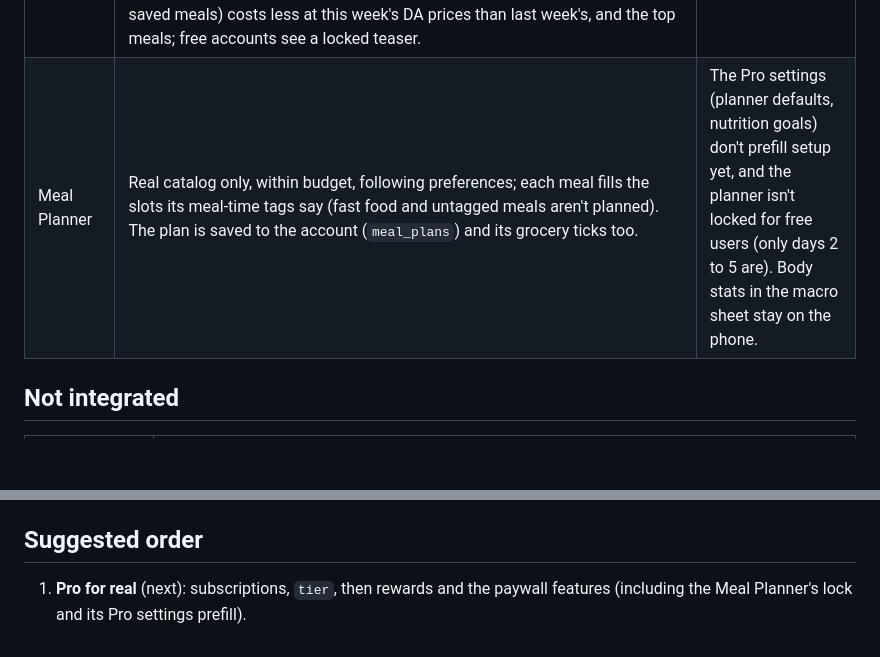
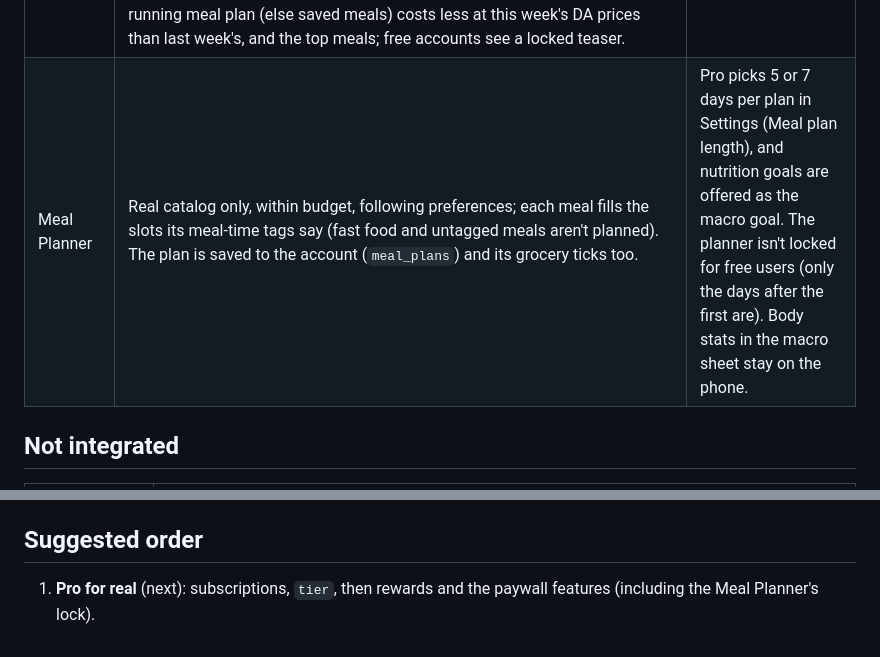
Before and after one commit to ppascual77/ano-ulam-app, a Markdown page: docs/integration-status.md, 2 parts joined by grey strips. Rendered like a GitHub page; blank space fills up the shorter version.

Commit message:
integration doc: meal plan length
Co-Authored-By: Claude Opus 5.5 <noreply@anthropic.com>
Claude-Session: https://claude.ai/code/session_01YFU8r6nCon3faX6cztqPQW

```diff
--- a/docs/integration-status.md
+++ b/docs/integration-status.md
@@ -51,7 +51,7 @@ Last updated: **2026-11-01**. Update this file whenever something moves between
 | Area | Real | Not real yet |
 | --- | --- | --- |
 | Pro features on the paywall | Built and working behind the mock subscription (`isPro`, see Pro subscription), from the real Pro settings in `users.preferences`. **Ingredients to avoid**: meals using one are left out of every list that follows preferences (Suggest by Budget and Pantry, Recommendations, Browse search, Surprise me, Today's pick, moods, Related meals, Community Favorites, the Meal Planner). An entry is one food by base name (raw and cooked alike) or a whole food ("All chicken": the word anywhere in the catalog name, plus the whole category when the word names one, e.g. pork covers lechon and sisig; egg items only match "egg"), see `core/preferences/avoidMatch.ts`. **Nutrition goals**: Meal Details shows one serving as a share of each goal; the planner's macro card offers "Use my nutrition goals" (needs calories and protein). **Price alerts** (in-app, one on/off switch in Settings): each day DA reports, the biggest drops in that report (up to 5, week over week) show at the top of Price Watch, with a dot on its tab until that day's alert is seen (seen state on the phone). **Weekly savings**: a Price Watch card with what the running meal plan (else saved meals) costs less at this week's DA prices than last week's, and the top meals; free accounts see a locked teaser. | Only as real as `isPro` (a mock subscription on the phone). No push notifications for price drops. Savings only count DA-linked ingredients and are an estimate, like Best Value meals. |
-| Meal Planner | Real catalog only, within budget, following preferences; each meal fills the slots its meal-time tags say (fast food and untagged meals aren't planned). The plan is saved to the account (`meal_plans`) and its grocery ticks too. | The Pro settings (planner defaults, nutrition goals) don't prefill setup yet, and the planner isn't locked for free users (only days 2 to 5 are). Body stats in the macro sheet stay on the phone. |
+| Meal Planner | Real catalog only, within budget, following preferences; each meal fills the slots its meal-time tags say (fast food and untagged meals aren't planned). The plan is saved to the account (`meal_plans`) and its grocery ticks too. | Pro picks 5 or 7 days per plan in Settings (Meal plan length), and nutrition goals are offered as the macro goal. The planner isn't locked for free users (only the days after the first are). Body stats in the macro sheet stay on the phone. |
 
 ## Not integrated
 
@@ -86,4 +86,4 @@ Last updated: **2026-11-01**. Update this file whenever something moves between
 
 ## Suggested order
 
-1. **Pro for real** (next): subscriptions, `tier`, then rewards and the paywall features (including the Meal Planner's lock and its Pro settings prefill).
+1. **Pro for real** (next): subscriptions, `tier`, then rewards and the paywall features (including the Meal Planner's lock).
```
